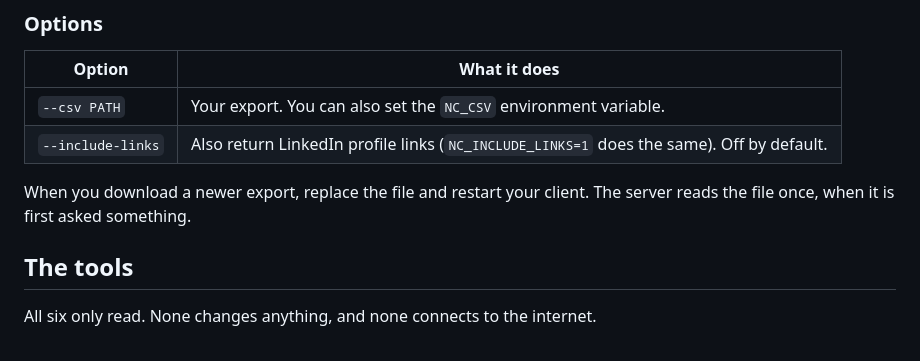
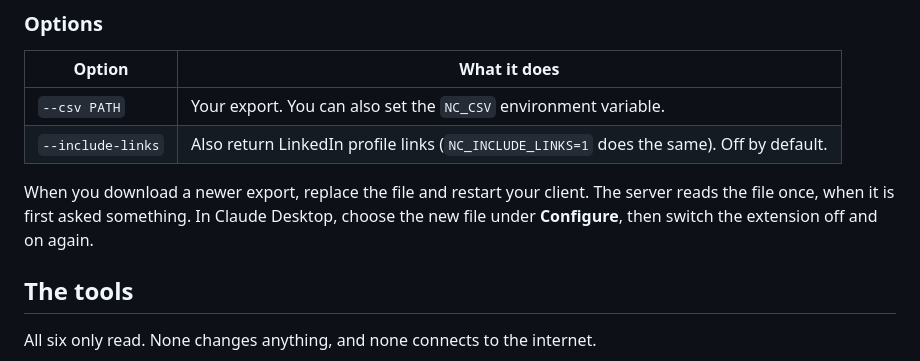
Before and after one commit to asturksever/network-constellation, a Markdown page: docs/mcp.md, the part around one of its changes. GitHub-like rendering.

```diff
--- a/docs/mcp.md
+++ b/docs/mcp.md
@@ -159,7 +181,9 @@ args = ["-y", "github:asturksever/network-constellation", "--csv", "/full/path/t
 | `--include-links` | Also return LinkedIn profile links (`NC_INCLUDE_LINKS=1` does the same). Off by default. |
 
 When you download a newer export, replace the file and restart your client.
-The server reads the file once, when it is first asked something.
+The server reads the file once, when it is first asked something. In Claude
+Desktop, choose the new file under **Configure**, then switch the extension
+off and on again.
 
 ## The tools
 
```
Also changed, not shown: other parts of docs/mcp.md (+54 -15 lines), README.md (+2 -2 lines), docs/tutorial.md (+1 -1 lines).
